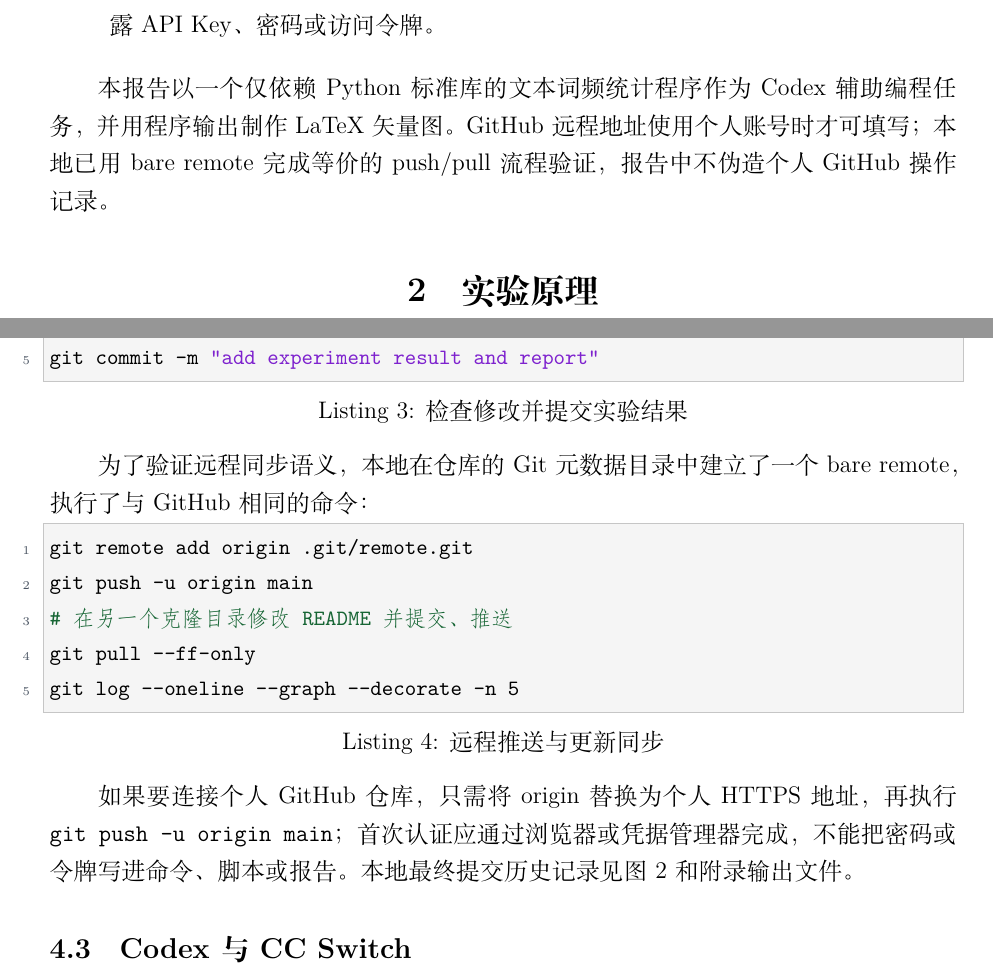
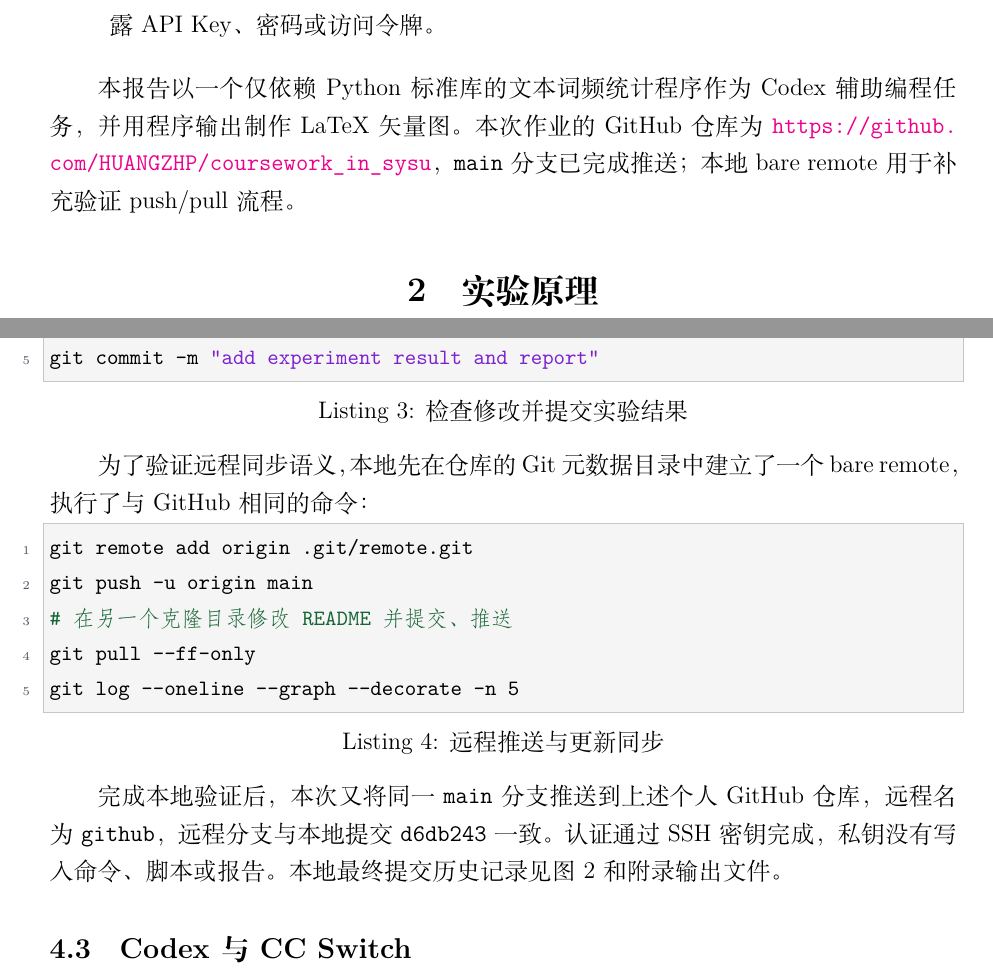
Before and after one commit to HUANGZHP/coursework_in_sysu, a LaTeX document (main.tex): two parts of pages 3 and 6 of 10, joined at a grey line, cut so that both start at the same text. Compiled offline with XeLaTeX.

Commit message:
add GitHub repository to report

```diff
--- a/main.tex
+++ b/main.tex
@@ -66,7 +66,7 @@
     \item 报告应记录关键命令、重要操作、运行结果、代码修改情况和实验总结，且不得泄露 API Key、密码或访问令牌。
 \end{enumerate}
 
-本报告以一个仅依赖 Python 标准库的文本词频统计程序作为 Codex 辅助编程任务，并用程序输出制作 LaTeX 矢量图。GitHub 远程地址使用个人账号时才可填写；本地已用 bare remote 完成等价的 push/pull 流程验证，报告中不伪造个人 GitHub 操作记录。
+本报告以一个仅依赖 Python 标准库的文本词频统计程序作为 Codex 辅助编程任务，并用程序输出制作 LaTeX 矢量图。本次作业的 GitHub 仓库为 \url{https://github.com/HUANGZHP/coursework_in_sysu}，\texttt{main} 分支已完成推送；本地 bare remote 用于补充验证 push/pull 流程。
 
 \section{实验原理}
 
@@ -147,7 +147,7 @@ git diff --staged
 git commit -m "add experiment result and report"
 \end{lstlisting}
 
-为了验证远程同步语义，本地在仓库的 Git 元数据目录中建立了一个 bare remote，执行了与 GitHub 相同的命令：
+为了验证远程同步语义，本地先在仓库的 Git 元数据目录中建立了一个 bare remote，执行了与 GitHub 相同的命令：
 
 \begin{lstlisting}[language=bash,caption={远程推送与更新同步}]
 git remote add origin .git/remote.git
@@ -157,7 +157,7 @@ git pull --ff-only
 git log --oneline --graph --decorate -n 5
 \end{lstlisting}
 
-如果要连接个人 GitHub 仓库，只需将 origin 替换为个人 HTTPS 地址，再执行 \texttt{git push -u origin main}；首次认证应通过浏览器或凭据管理器完成，不能把密码或令牌写进命令、脚本或报告。本地最终提交历史记录见图~\ref{fig:gitrecord} 和附录输出文件。
+完成本地验证后，本次又将同一 \texttt{main} 分支推送到上述个人 GitHub 仓库，远程名为 \texttt{github}，远程分支与本地提交 \texttt{d6db243} 一致。认证通过 SSH 密钥完成，私钥没有写入命令、脚本或报告。本地最终提交历史记录见图~\ref{fig:gitrecord} 和附录输出文件。
 
 \begin{figure}[htbp]
     \centering
```
Also changed, not shown: README.md, main.pdf, report/README.md.
